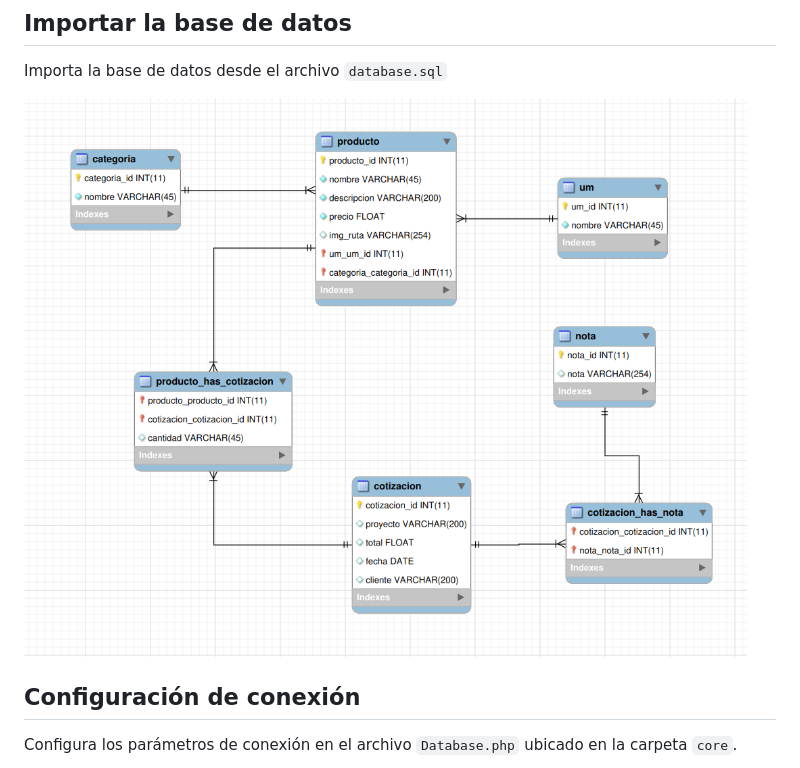
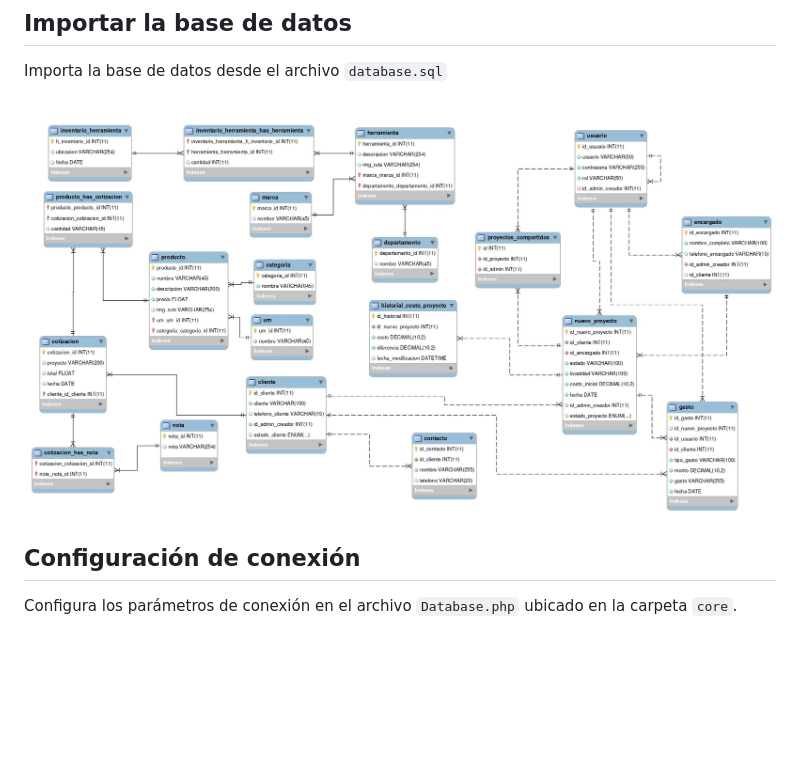
Before and after one commit to mari1702/Coproins, a Markdown page: README.md, the part around the change. GitHub-like rendering; pictures changed too: Coproins/images/database/schema.jpg (added), Coproins/images/database/schema.png (deleted); blank space fills up the shorter version.

Commit message:
Se actualizo imagen de esquema

```diff
--- a/README.md
+++ b/README.md
@@ -3,7 +3,7 @@
 ## Importar la base de datos
 Importa la base de datos desde el archivo `database.sql`
 
-![Esquema de la base de datos](Coproins/images/database/schema.png)
+![Esquema de la base de datos](Coproins/images/database/schema.jpg)
 
 ## Configuración de conexión
 Configura los parámetros de conexión en el archivo `Database.php` ubicado en la carpeta `core`.
```
